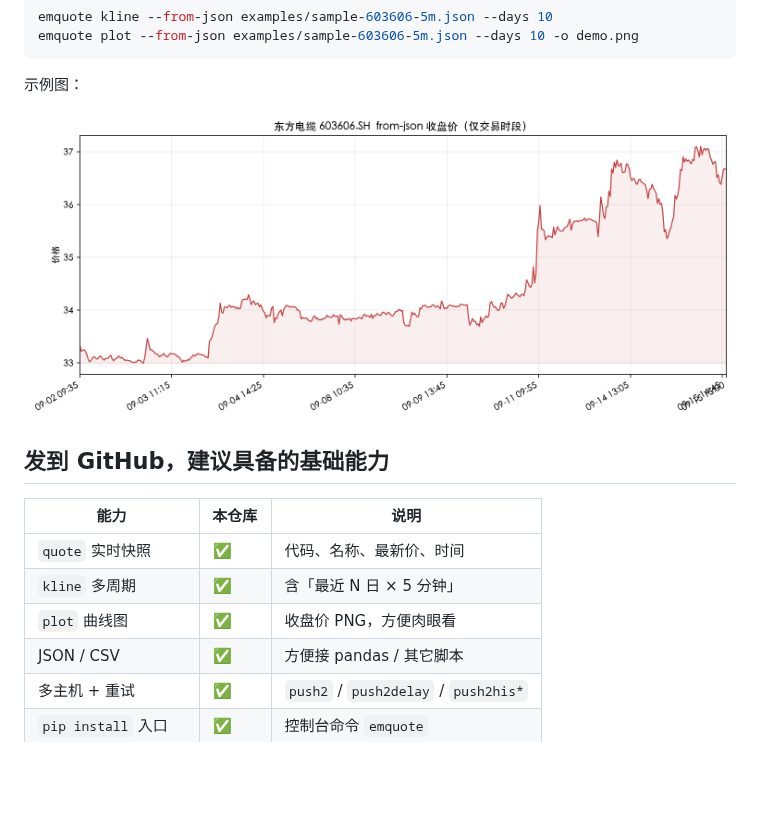
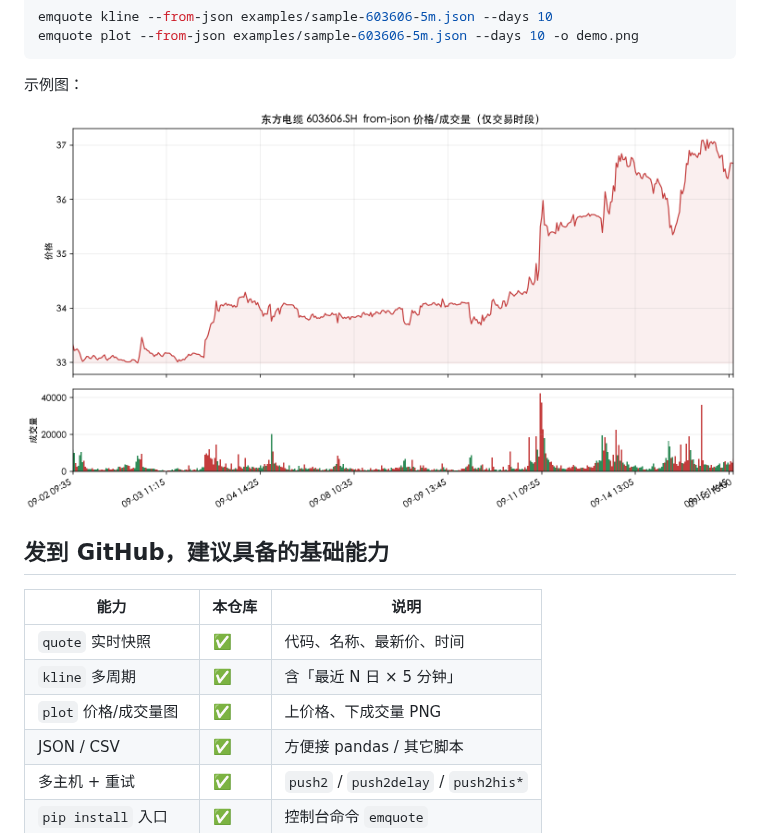
Before and after one commit to jqlong17/eastmoney-cli, a Markdown page: README.md, the part around the change. GitHub-like rendering; pictures changed too: examples/demo-603606-5m-10d.png; blank space fills up the shorter version.

Commit message:
feat: plot price above volume in shared trading-hours chart
Add a dual-panel PNG so emquote plot shows close price on top and
volume bars below, still skipping non-trading gaps on the x-axis.

```diff
--- a/README.md
+++ b/README.md
@@ -60,7 +60,7 @@ emquote plot --from-json examples/sample-603606-5m.json --days 10 -o demo.png
 |---|---|---|
 | `quote` 实时快照 | ✅ | 代码、名称、最新价、时间 |
 | `kline` 多周期 | ✅ | 含「最近 N 日 × 5 分钟」 |
-| `plot` 曲线图 | ✅ | 收盘价 PNG，方便肉眼看 |
+| `plot` 价格/成交量图 | ✅ | 上价格、下成交量 PNG |
 | JSON / CSV | ✅ | 方便接 pandas / 其它脚本 |
 | 多主机 + 重试 | ✅ | `push2` / `push2delay` / `push2his*` |
 | `pip install` 入口 | ✅ | 控制台命令 `emquote` |
```
Also changed, not shown: 1 other file.
